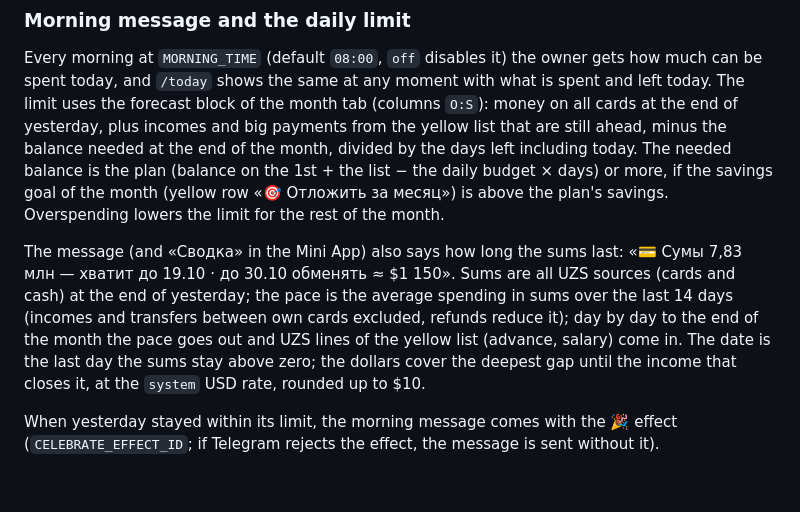
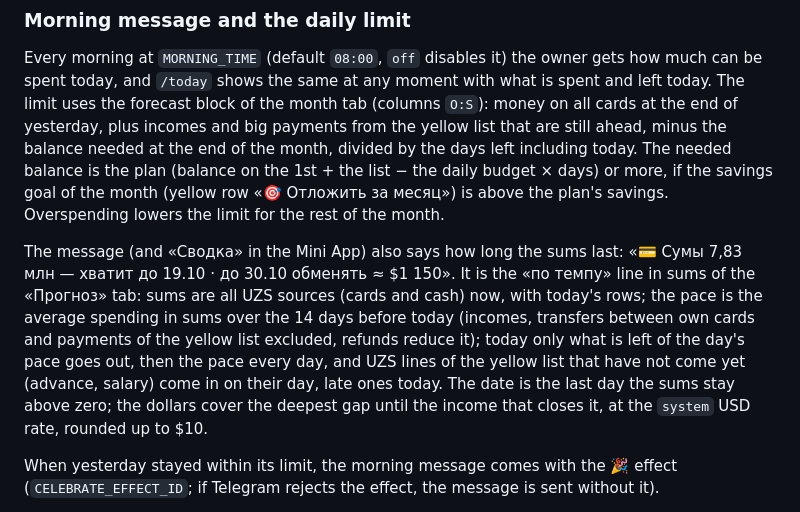
Before and after one commit to grigory-zhovtun/tg_bot_budget, a Markdown page: README.md, the part around one of its changes. Drawn GitHub-style; blank space fills up the shorter version.

Commit message:
docs: the forecast tab and the sums card on the forecast
Co-Authored-By: Claude Opus 5.5 <noreply@anthropic.com>

```diff
--- a/README.md
+++ b/README.md
@@ -185,7 +185,7 @@ On Sundays at `WEEKLY_DIGEST_TIME` (default `20:00`, `off` disables it) the owne
 
 Every morning at `MORNING_TIME` (default `08:00`, `off` disables it) the owner gets how much can be spent today, and `/today` shows the same at any moment with what is spent and left today. The limit uses the forecast block of the month tab (columns `O:S`): money on all cards at the end of yesterday, plus incomes and big payments from the yellow list that are still ahead, minus the balance needed at the end of the month, divided by the days left including today. The needed balance is the plan (balance on the 1st + the list − the daily budget × days) or more, if the savings goal of the month (yellow row «🎯 Отложить за месяц») is above the plan's savings. Overspending lowers the limit for the rest of the month.
 
-The message (and «Сводка» in the Mini App) also says how long the sums last: «💳 Сумы 7,83 млн — хватит до 19.10 · до 30.10 обменять ≈ $1 150». Sums are all UZS sources (cards and cash) at the end of yesterday; the pace is the average spending in sums over the last 14 days (incomes and transfers between own cards excluded, refunds reduce it); day by day to the end of the month the pace goes out and UZS lines of the yellow list (advance, salary) come in. The date is the last day the sums stay above zero; the dollars cover the deepest gap until the income that closes it, at the `system` USD rate, rounded up to $10.
+The message (and «Сводка» in the Mini App) also says how long the sums last: «💳 Сумы 7,83 млн — хватит до 19.10 · до 30.10 обменять ≈ $1 150». It is the «по темпу» line in sums of the «Прогноз» tab: sums are all UZS sources (cards and cash) now, with today's rows; the pace is the average spending in sums over the 14 days before today (incomes, transfers between own cards and payments of the yellow list excluded, refunds reduce it); today only what is left of the day's pace goes out, then the pace every day, and UZS lines of the yellow list that have not come yet (advance, salary) come in on their day, late ones today. The date is the last day the sums stay above zero; the dollars cover the deepest gap until the income that closes it, at the `system` USD rate, rounded up to $10.
 
 When yesterday stayed within its limit, the morning message comes with the 🎉 effect (`CELEBRATE_EFFECT_ID`; if Telegram rejects the effect, the message is sent without it).
 
```
Also changed, not shown: other parts of README.md (+1 -1 lines), CLAUDE.md (+5 -1 lines).
